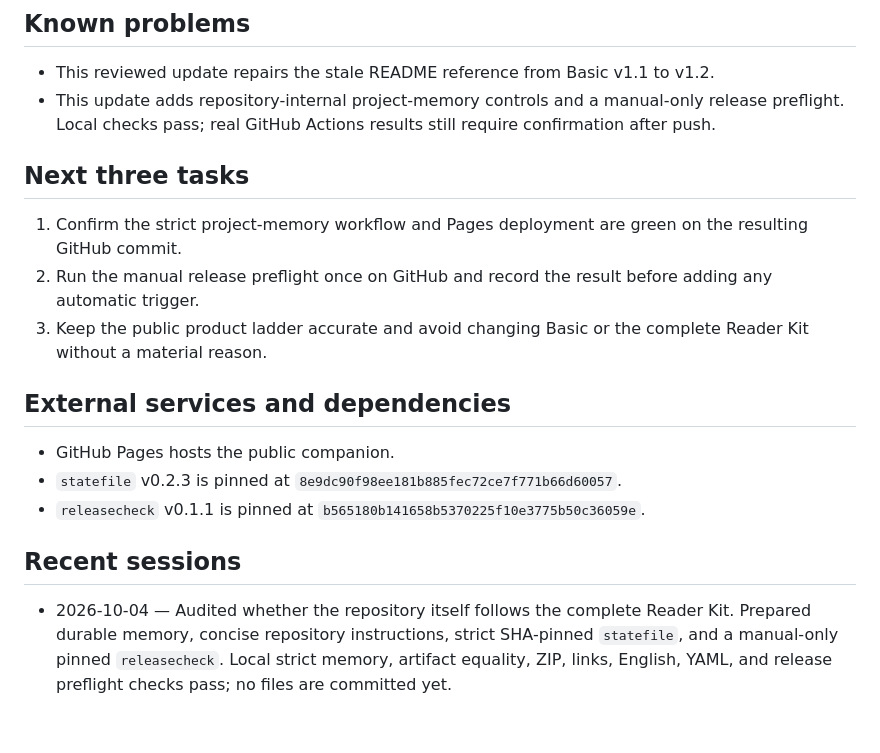
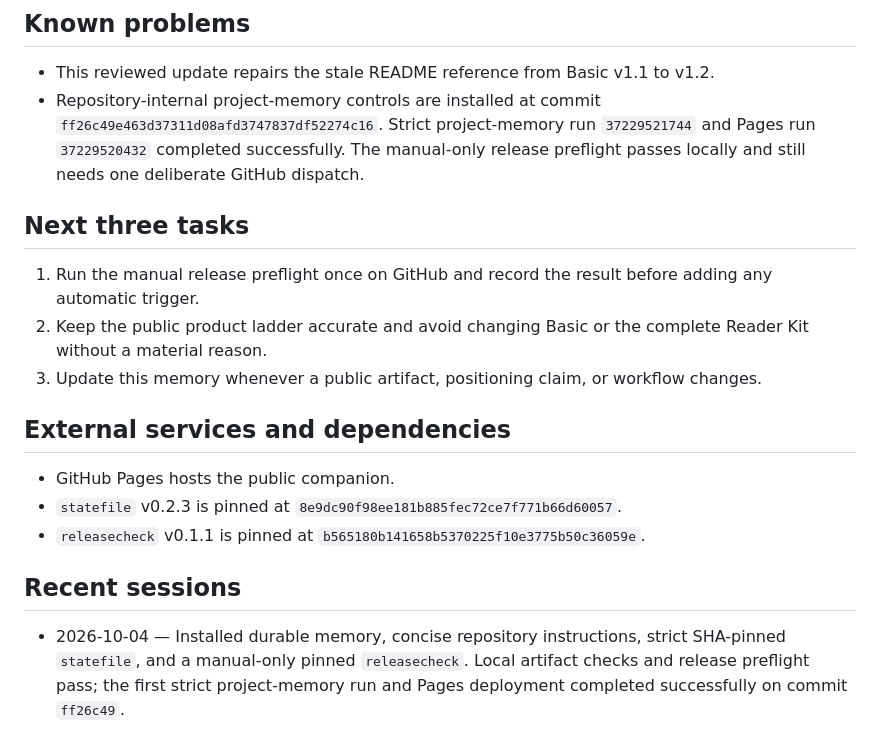
Before and after one commit to exodus611/project-memory-starter-kit, a Markdown page: NOTES.md, the part around the change. Drawn GitHub-style.

Commit message:
Record successful project checks

```diff
--- a/NOTES.md
+++ b/NOTES.md
@@ -35,13 +35,13 @@ Publish a beginner-friendly public companion that clearly separates: the 267-wor
 ## Known problems
 
 - This reviewed update repairs the stale README reference from Basic v1.1 to v1.2.
-- This update adds repository-internal project-memory controls and a manual-only release preflight. Local checks pass; real GitHub Actions results still require confirmation after push.
+- Repository-internal project-memory controls are installed at commit `ff26c49e463d37311d08afd3747837df52274c16`. Strict project-memory run `37229521744` and Pages run `37229520432` completed successfully. The manual-only release preflight passes locally and still needs one deliberate GitHub dispatch.
 
 ## Next three tasks
 
-1. Confirm the strict project-memory workflow and Pages deployment are green on the resulting GitHub commit.
-2. Run the manual release preflight once on GitHub and record the result before adding any automatic trigger.
-3. Keep the public product ladder accurate and avoid changing Basic or the complete Reader Kit without a material reason.
+1. Run the manual release preflight once on GitHub and record the result before adding any automatic trigger.
+2. Keep the public product ladder accurate and avoid changing Basic or the complete Reader Kit without a material reason.
+3. Update this memory whenever a public artifact, positioning claim, or workflow changes.
 
 ## External services and dependencies
 
@@ -51,4 +51,4 @@ Publish a beginner-friendly public companion that clearly separates: the 267-wor
 
 ## Recent sessions
 
-- 2026-10-04 — Audited whether the repository itself follows the complete Reader Kit. Prepared durable memory, concise repository instructions, strict SHA-pinned `statefile`, and a manual-only pinned `releasecheck`. Local strict memory, artifact equality, ZIP, links, English, YAML, and release preflight checks pass; no files are committed yet.
+- 2026-10-04 — Installed durable memory, concise repository instructions, strict SHA-pinned `statefile`, and a manual-only pinned `releasecheck`. Local artifact checks and release preflight pass; the first strict project-memory run and Pages deployment completed successfully on commit `ff26c49`.
```
